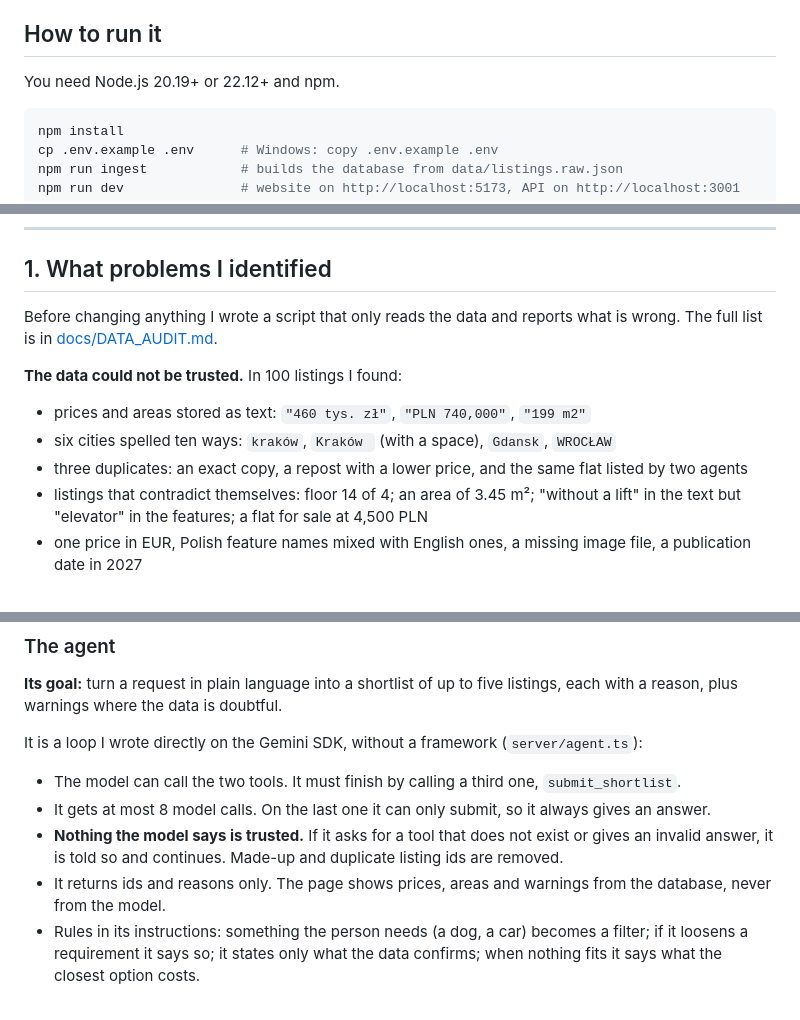
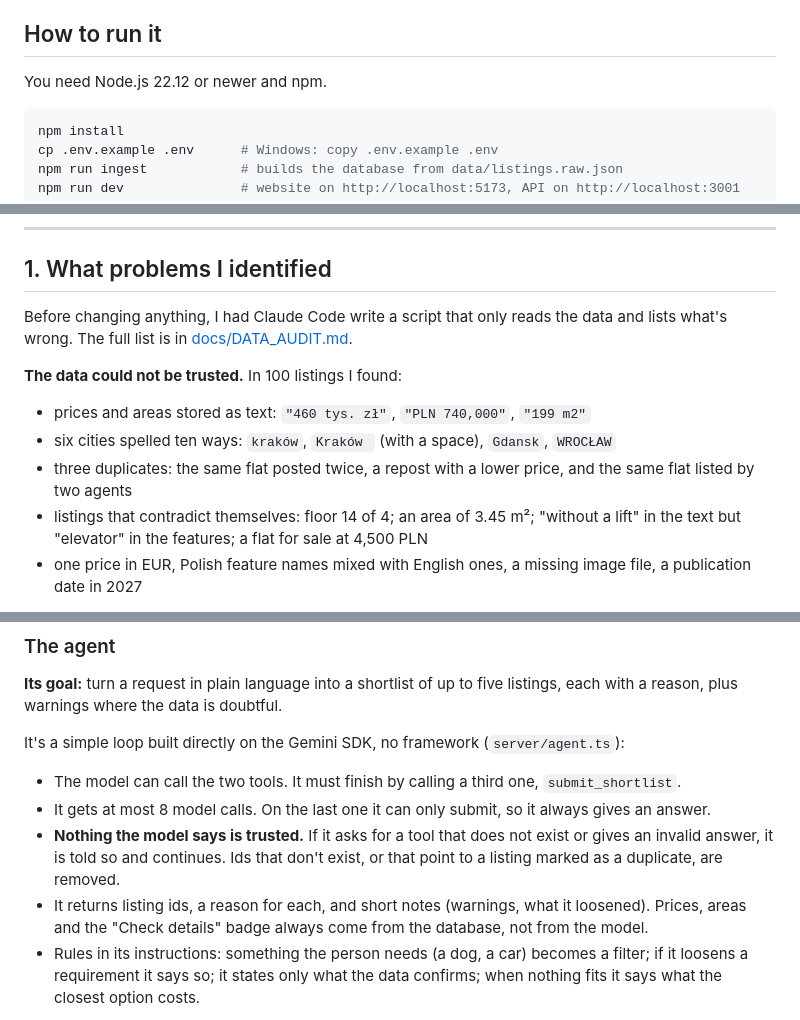
Before and after one commit to rozhinaahmadii/homefinder, a Markdown page: README.md, 3 parts joined by grey strips. Drawn GitHub-style.

````diff
--- a/README.md
+++ b/README.md
@@ -6,7 +6,7 @@ In short: the starter had unreliable data and a search that broke easily. I fixe
 
 ## How to run it
 
-You need Node.js 20.19+ or 22.12+ and npm.
+You need Node.js 22.12 or newer and npm.
 
 ```bash
 npm install
@@ -35,13 +35,13 @@ A note on keys: one question to the assistant makes several model calls, and a f
 
 ## 1. What problems I identified
 
-Before changing anything I wrote a script that only reads the data and reports what is wrong. The full list is in [docs/DATA_AUDIT.md](docs/DATA_AUDIT.md).
+Before changing anything, I had Claude Code write a script that only reads the data and lists what's wrong. The full list is in [docs/DATA_AUDIT.md](docs/DATA_AUDIT.md).
 
 **The data could not be trusted.** In 100 listings I found:
 
 - prices and areas stored as text: `"460 tys. zł"`, `"PLN 740,000"`, `"199 m2"`
 - six cities spelled ten ways: `kraków`, `Kraków ` (with a space), `Gdansk`, `WROCŁAW`
-- three duplicates: an exact copy, a repost with a lower price, and the same flat listed by two agents
+- three duplicates: the same flat posted twice, a repost with a lower price, and the same flat listed by two agents
 - listings that contradict themselves: floor 14 of 4; an area of 3.45 m²; "without a lift" in the text but "elevator" in the features; a flat for sale at 4,500 PLN
 - one price in EUR, Polish feature names mixed with English ones, a missing image file, a publication date in 2027
 
@@ -150,12 +150,12 @@ I tested it from Claude Code by asking for 2-room flats for sale in Kraków unde
 
 **Its goal:** turn a request in plain language into a shortlist of up to five listings, each with a reason, plus warnings where the data is doubtful.
 
-It is a loop I wrote directly on the Gemini SDK, without a framework (`server/agent.ts`):
+It's a simple loop built directly on the Gemini SDK, no framework (`server/agent.ts`):
 
 - The model can call the two tools. It must finish by calling a third one, `submit_shortlist`.
 - It gets at most 8 model calls. On the last one it can only submit, so it always gives an answer.
-- **Nothing the model says is trusted.** If it asks for a tool that does not exist or gives an invalid answer, it is told so and continues. Made-up and duplicate listing ids are removed.
-- It returns ids and reasons only. The page shows prices, areas and warnings from the database, never from the model.
+- **Nothing the model says is trusted.** If it asks for a tool that does not exist or gives an invalid answer, it is told so and continues. Ids that don't exist, or that point to a listing marked as a duplicate, are removed.
+- It returns listing ids, a reason for each, and short notes (warnings, what it loosened). Prices, areas and the "Check details" badge always come from the database, not from the model.
 - Rules in its instructions: something the person needs (a dog, a car) becomes a filter; if it loosens a requirement it says so; it states only what the data confirms; when nothing fits it says what the closest option costs.
 
 Everything specific to Gemini sits in one small adapter, so another provider would mean one more adapter.
````
Also changed, not shown: other parts of README.md (+1 -1 lines), docs/DECISIONS.md (+9 -8 lines).
